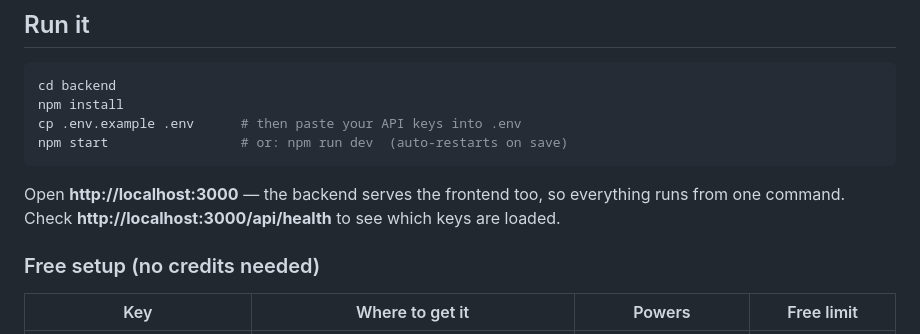
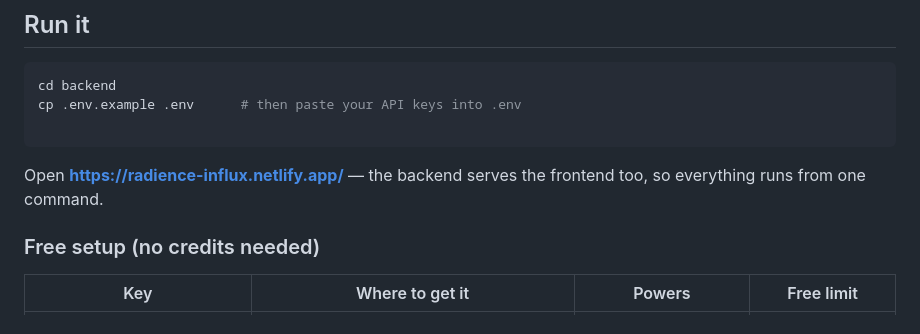
Before and after one commit to Sai-0101/Influx, a Markdown page: README.md, the part around the change. Rendered like a GitHub page.

````diff
--- a/README.md
+++ b/README.md
@@ -6,13 +6,12 @@ Six tools for Instagram, LinkedIn and YouTube creators: **Scripting, ImageGen, V
 
 ```bash
 cd backend
-npm install
 cp .env.example .env      # then paste your API keys into .env
-npm start                 # or: npm run dev  (auto-restarts on save)
+
 ```
 
-Open **http://localhost:3000** — the backend serves the frontend too, so everything runs from one command.
-Check **http://localhost:3000/api/health** to see which keys are loaded.
+Open **https://radience-influx.netlify.app/** — the backend serves the frontend too, so everything runs from one command.
+
 
 ### Free setup (no credits needed)
 
````
